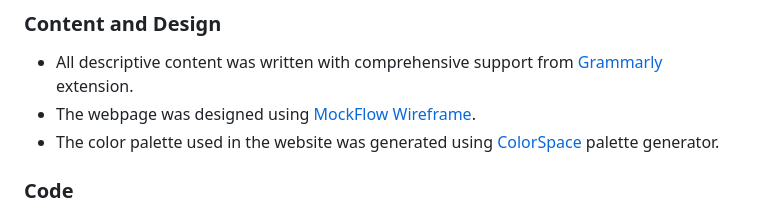
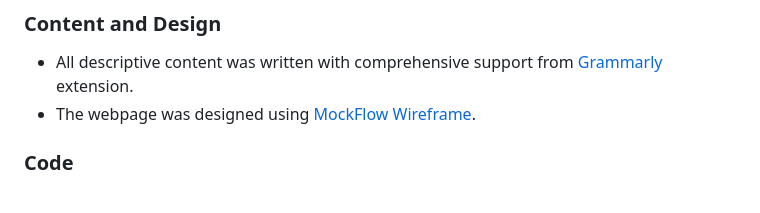
Before and after one commit to taz1003/PP4_Eventify_Event_Planner, a Markdown page: README.md, the part around the change. Rendered like a GitHub page.

```diff
--- a/README.md
+++ b/README.md
@@ -529,7 +529,6 @@ This project is licensed under the [MIT](https://choosealicense.com/licenses/mit
 
 - All descriptive content was written with comprehensive support from [Grammarly](https://app.grammarly.com/) extension.
 - The webpage was designed using [MockFlow Wireframe](https://wireframepro.mockflow.com/).
-- The color palette used in the website was generated using [ColorSpace](https://mycolor.space/) palette generator.
 
 ### Code
 
```
